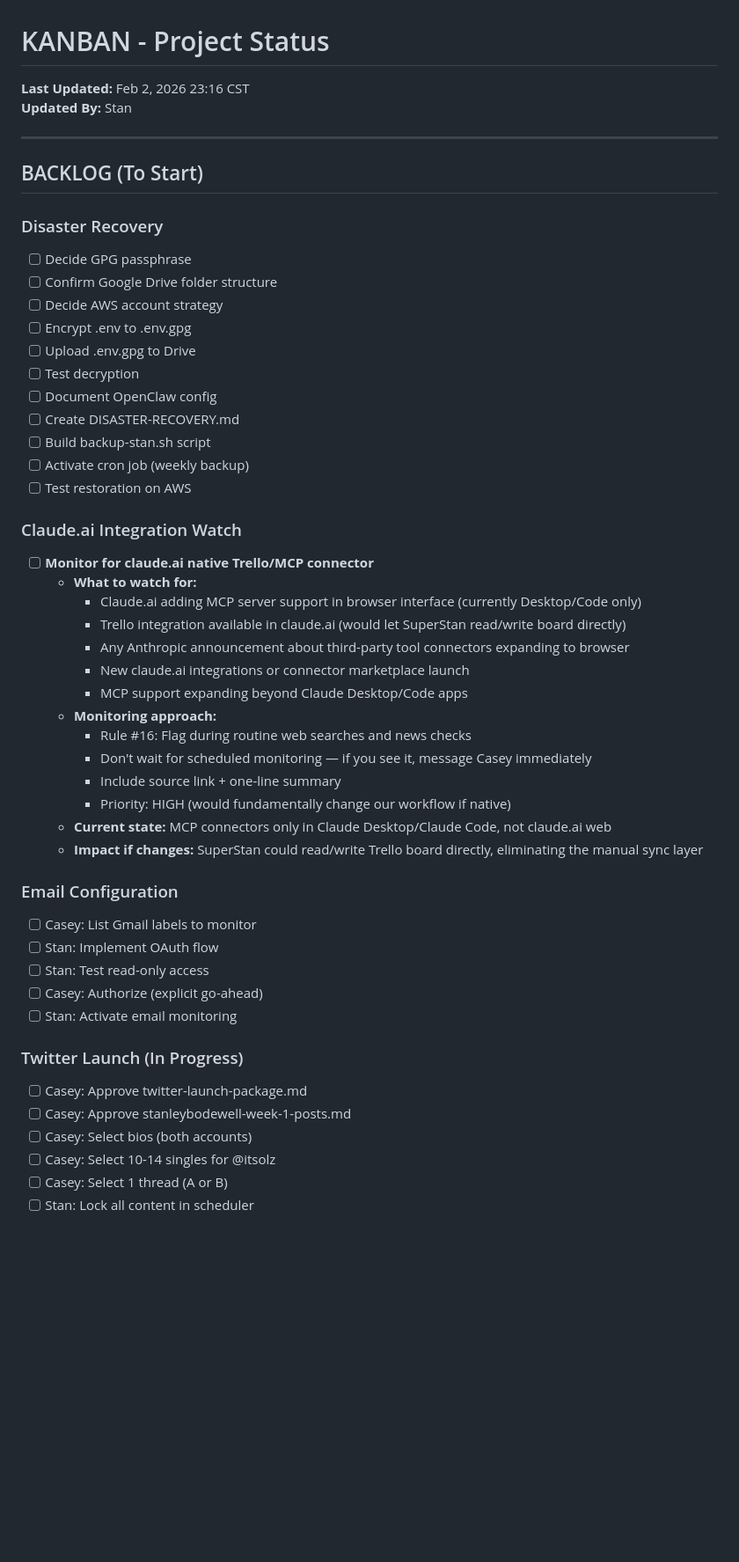
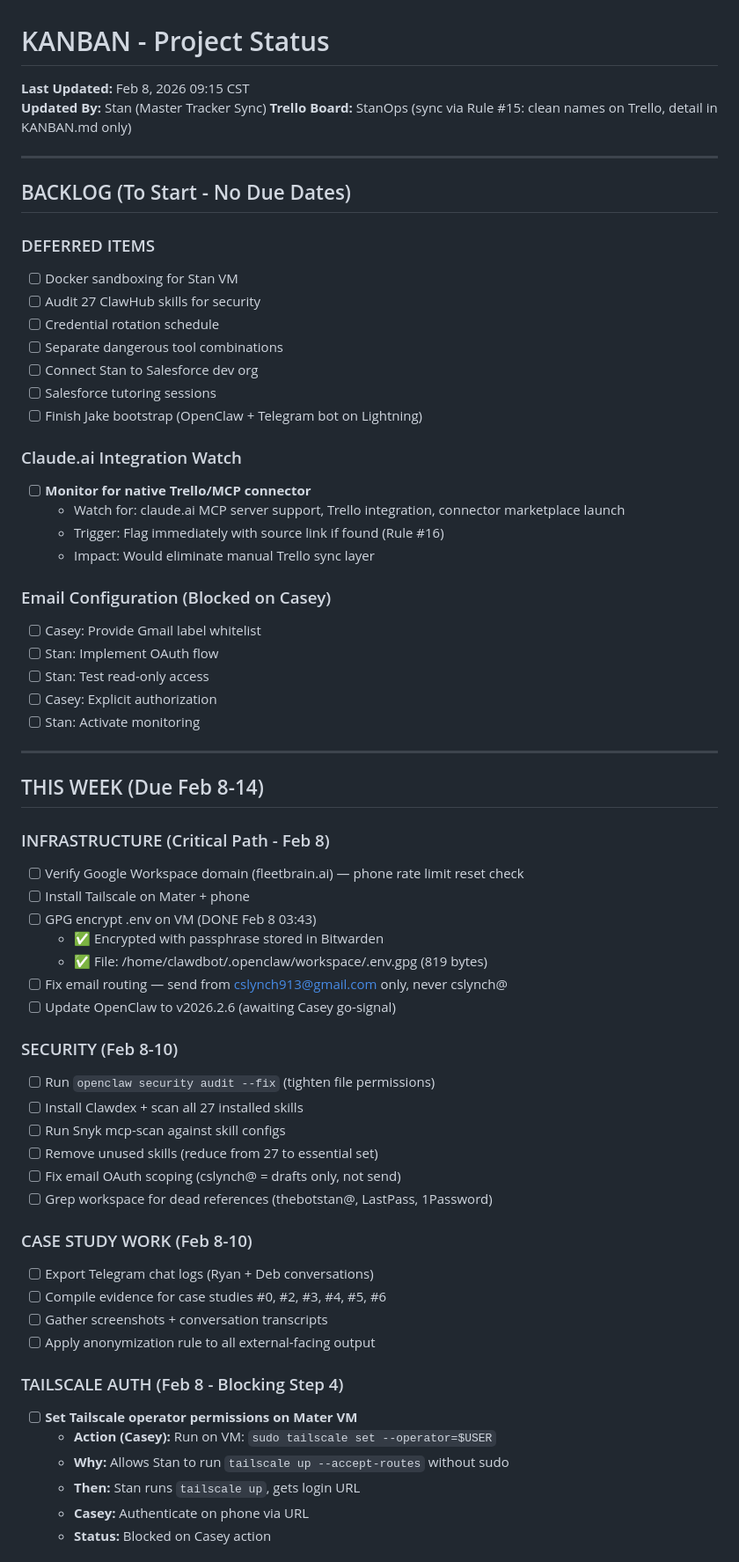
Before and after one commit to cslynch/stan-workspace-backup, a Markdown page: KANBAN.md, the part around one of its changes. Shown at 88% size. GitHub-like rendering; blank space fills up the shorter version.

```diff
--- a/KANBAN.md
+++ b/KANBAN.md
@@ -1,51 +1,66 @@
 # KANBAN - Project Status
-**Last Updated:** Feb 2, 2026 23:16 CST
-**Updated By:** Stan
+**Last Updated:** Feb 8, 2026 09:15 CST
+**Updated By:** Stan (Master Tracker Sync)
+**Trello Board:** StanOps (sync via Rule #15: clean names on Trello, detail in KANBAN.md only)
 
 ---
 
-## BACKLOG (To Start)
+## BACKLOG (To Start - No Due Dates)
 
-### Disaster Recovery
-- [ ] Decide GPG passphrase
-- [ ] Confirm Google Drive folder structure
-- [ ] Decide AWS account strategy
-- [ ] Encrypt .env to .env.gpg
-- [ ] Upload .env.gpg to Drive
-- [ ] Test decryption
-- [ ] Document OpenClaw config
-- [ ] Create DISASTER-RECOVERY.md
-- [ ] Build backup-stan.sh script
-- [ ] Activate cron job (weekly backup)
-- [ ] Test restoration on AWS
+### DEFERRED ITEMS
+- [ ] Docker sandboxing for Stan VM
+- [ ] Audit 27 ClawHub skills for security
+- [ ] Credential rotation schedule
+- [ ] Separate dangerous tool combinations
+- [ ] Connect Stan to Salesforce dev org
+- [ ] Salesforce tutoring sessions
+- [ ] Finish Jake bootstrap (OpenClaw + Telegram bot on Lightning)
 
 ### Claude.ai Integration Watch
-- [ ] **Monitor for claude.ai native Trello/MCP connector**
-  - **What to watch for:**
-    - Claude.ai adding MCP server support in browser interface (currently Desktop/Code only)
-    - Trello integration available in claude.ai (would let SuperStan read/write board directly)
-    - Any Anthropic announcement about third-party tool connectors expanding to browser
-    - New claude.ai integrations or connector marketplace launch
-    - MCP support expanding beyond Claude Desktop/Code apps
-  - **Monitoring approach:**
-    - Rule #16: Flag during routine web searches and news checks
-    - Don't wait for scheduled monitoring — if you see it, message Casey immediately
-    - Include source link + one-line summary
-    - Priority: HIGH (would fundamentally change our workflow if native)
-  - **Current state:** MCP connectors only in Claude Desktop/Claude Code, not claude.ai web
-  - **Impact if changes:** SuperStan could read/write Trello board directly, eliminating the manual sync layer
+- [ ] **Monitor for native Trello/MCP connector**
+  - Watch for: claude.ai MCP server support, Trello integration, connector marketplace launch
+  - Trigger: Flag immediately with source link if found (Rule #16)
+  - Impact: Would eliminate manual Trello sync layer
 
-### Email Configuration
-- [ ] Casey: List Gmail labels to monitor
+### Email Configuration (Blocked on Casey)
+- [ ] Casey: Provide Gmail label whitelist
 - [ ] Stan: Implement OAuth flow
 - [ ] Stan: Test read-only access
-- [ ] Casey: Authorize (explicit go-ahead)
-- [ ] Stan: Activate email monitoring
+- [ ] Casey: Explicit authorization
+- [ ] Stan: Activate monitoring
 
-### Twitter Launch (In Progress)
-- [ ] Casey: Approve twitter-launch-package.md
-- [ ] Casey: Approve stanleybodewell-week-1-posts.md
-- [ ] Casey: Select bios (both accounts)
-- [ ] Casey: Select 10-14 singles for @itsolz
-- [ ] Casey: Select 1 thread (A or B)
-- [ ] Stan: Lock all content in scheduler
+---
+
+## THIS WEEK (Due Feb 8-14)
+
+### INFRASTRUCTURE (Critical Path - Feb 8)
+- [ ] Verify Google Workspace domain (fleetbrain.ai) — phone rate limit reset check
+- [ ] Install Tailscale on Mater + phone
+- [ ] GPG encrypt .env on VM (DONE Feb 8 03:43)
+  - ✅ Encrypted with passphrase stored in Bitwarden
+  - ✅ File: /home/clawdbot/.openclaw/workspace/.env.gpg (819 bytes)
+- [ ] Fix email routing — send from cslynch913@gmail.com only, never cslynch@
+- [ ] Update OpenClaw to v2026.2.6 (awaiting Casey go-signal)
+
+### SECURITY (Feb 8-10)
+- [ ] Run `openclaw security audit --fix` (tighten file permissions)
+- [ ] Install Clawdex + scan all 27 installed skills
+- [ ] Run Snyk mcp-scan against skill configs
+- [ ] Remove unused skills (reduce from 27 to essential set)
+- [ ] Fix email OAuth scoping (cslynch@ = drafts only, not send)
+- [ ] Grep workspace for dead references (thebotstan@, LastPass, 1Password)
+
+### CASE STUDY WORK (Feb 8-10)
+- [ ] Export Telegram chat logs (Ryan + Deb conversations)
+- [ ] Compile evidence for case studies #0, #2, #3, #4, #5, #6
+- [ ] Gather screenshots + conversation transcripts
+- [ ] Apply anonymization rule to all external-facing output
+
+### TAILSCALE AUTH (Feb 8 - Blocking Step 4)
+- [ ] **Set Tailscale operator permissions on Mater VM**
+  - **Action (Casey):** Run on VM: `sudo tailscale set --operator=$USER`
+  - **Why:** Allows Stan to run `tailscale up --accept-routes` without sudo
+  - **Then:** Stan runs `tailscale up`, gets login URL
+  - **Casey:** Authenticate on phone via URL
+  - **Status:** Blocked on Casey action
+
```
Also changed, not shown: other parts of KANBAN.md (+89 -116 lines).
